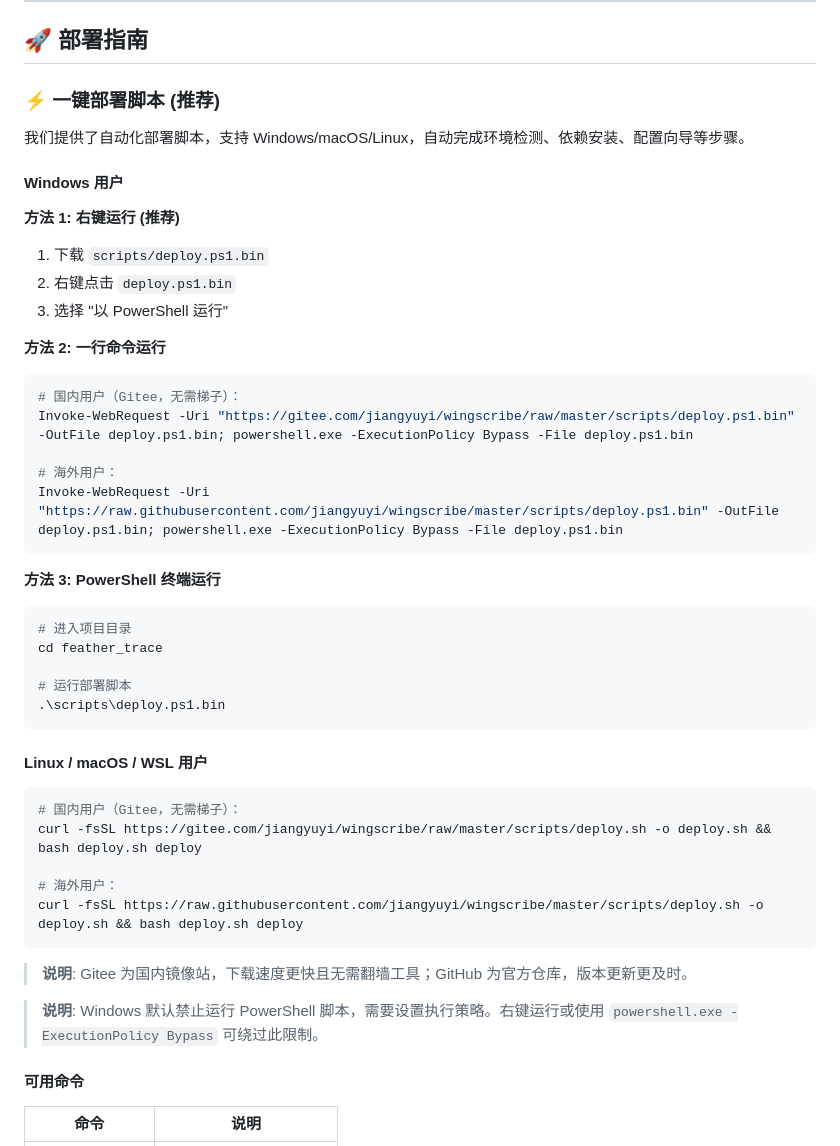
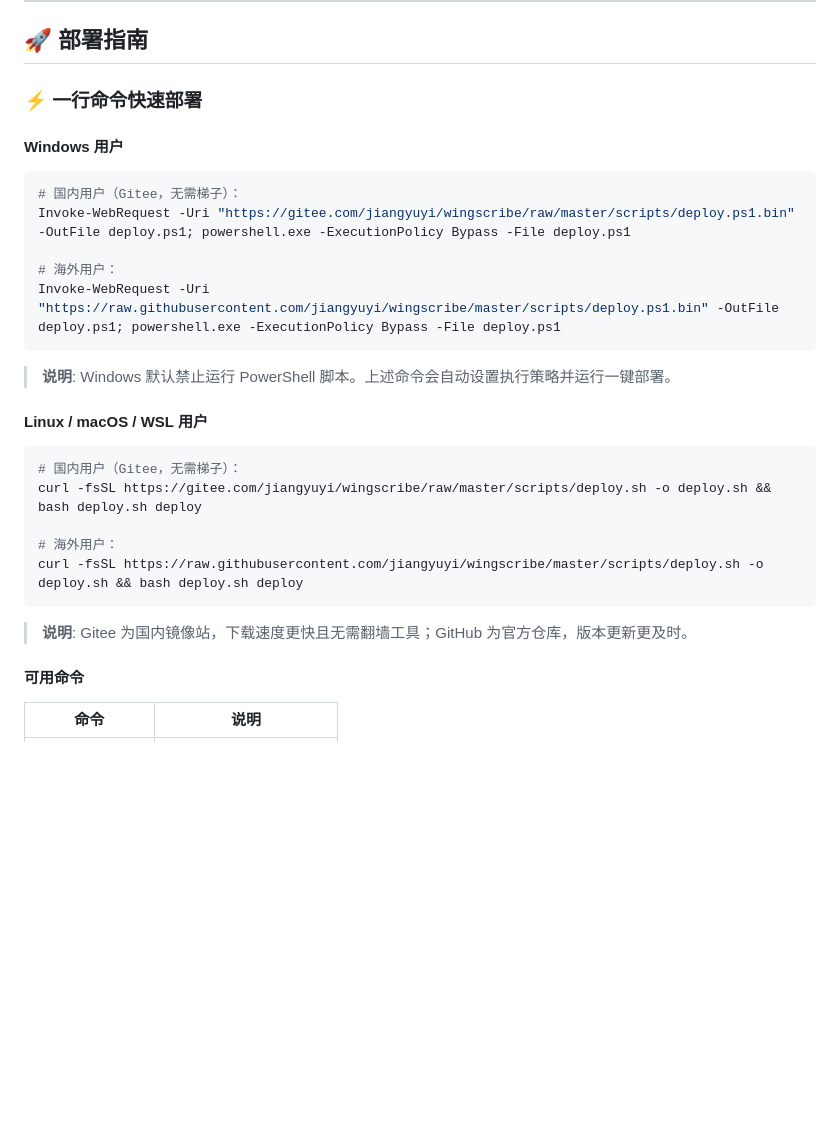
Before and after one commit to jiangyuyi/feather-trace, a Markdown page: README.md, the part around the change. Drawn GitHub-style; blank space fills up the shorter version.

Commit message:
docs: 恢复 README 脚本用法
- 恢复下载 .bin 重命名为 .ps1 的直观用法

Co-Authored-By: Claude (MiniMax-M2.1) <noreply@anthropic.com>

````diff
--- a/README.md
+++ b/README.md
@@ -58,34 +58,19 @@ WingScribe 是一个专为鸟类摄影师打造的自动化管理流水线。它
 
 ## 🚀 部署指南
 
-### ⚡ 一键部署脚本 (推荐)
-
-我们提供了自动化部署脚本，支持 Windows/macOS/Linux，自动完成环境检测、依赖安装、配置向导等步骤。
+### ⚡ 一行命令快速部署
 
 #### Windows 用户
 
-**方法 1: 右键运行 (推荐)**
-1. 下载 `scripts/deploy.ps1.bin`
-2. 右键点击 `deploy.ps1.bin`
-3. 选择 "以 PowerShell 运行"
-
-**方法 2: 一行命令运行**
 ```powershell
 # 国内用户（Gitee，无需梯子）：
-Invoke-WebRequest -Uri "https://gitee.com/jiangyuyi/wingscribe/raw/master/scripts/deploy.ps1.bin" -OutFile deploy.ps1.bin; powershell.exe -ExecutionPolicy Bypass -File deploy.ps1.bin
+Invoke-WebRequest -Uri "https://gitee.com/jiangyuyi/wingscribe/raw/master/scripts/deploy.ps1.bin" -OutFile deploy.ps1; powershell.exe -ExecutionPolicy Bypass -File deploy.ps1
 
 # 海外用户：
-Invoke-WebRequest -Uri "https://raw.githubusercontent.com/jiangyuyi/wingscribe/master/scripts/deploy.ps1.bin" -OutFile deploy.ps1.bin; powershell.exe -ExecutionPolicy Bypass -File deploy.ps1.bin
+Invoke-WebRequest -Uri "https://raw.githubusercontent.com/jiangyuyi/wingscribe/master/scripts/deploy.ps1.bin" -OutFile deploy.ps1; powershell.exe -ExecutionPolicy Bypass -File deploy.ps1
 ```
 
-**方法 3: PowerShell 终端运行**
-```powershell
-# 进入项目目录
-cd feather_trace
-
-# 运行部署脚本
-.\scripts\deploy.ps1.bin
-```
+> **说明**: Windows 默认禁止运行 PowerShell 脚本。上述命令会自动设置执行策略并运行一键部署。
 
 #### Linux / macOS / WSL 用户
 
@@ -98,8 +83,6 @@ curl -fsSL https://raw.githubusercontent.com/jiangyuyi/wingscribe/master/scripts
 ```
 
 > **说明**: Gitee 为国内镜像站，下载速度更快且无需翻墙工具；GitHub 为官方仓库，版本更新更及时。
-
-> **说明**: Windows 默认禁止运行 PowerShell 脚本，需要设置执行策略。右键运行或使用 `powershell.exe -ExecutionPolicy Bypass` 可绕过此限制。
 
 #### 可用命令
 
````
